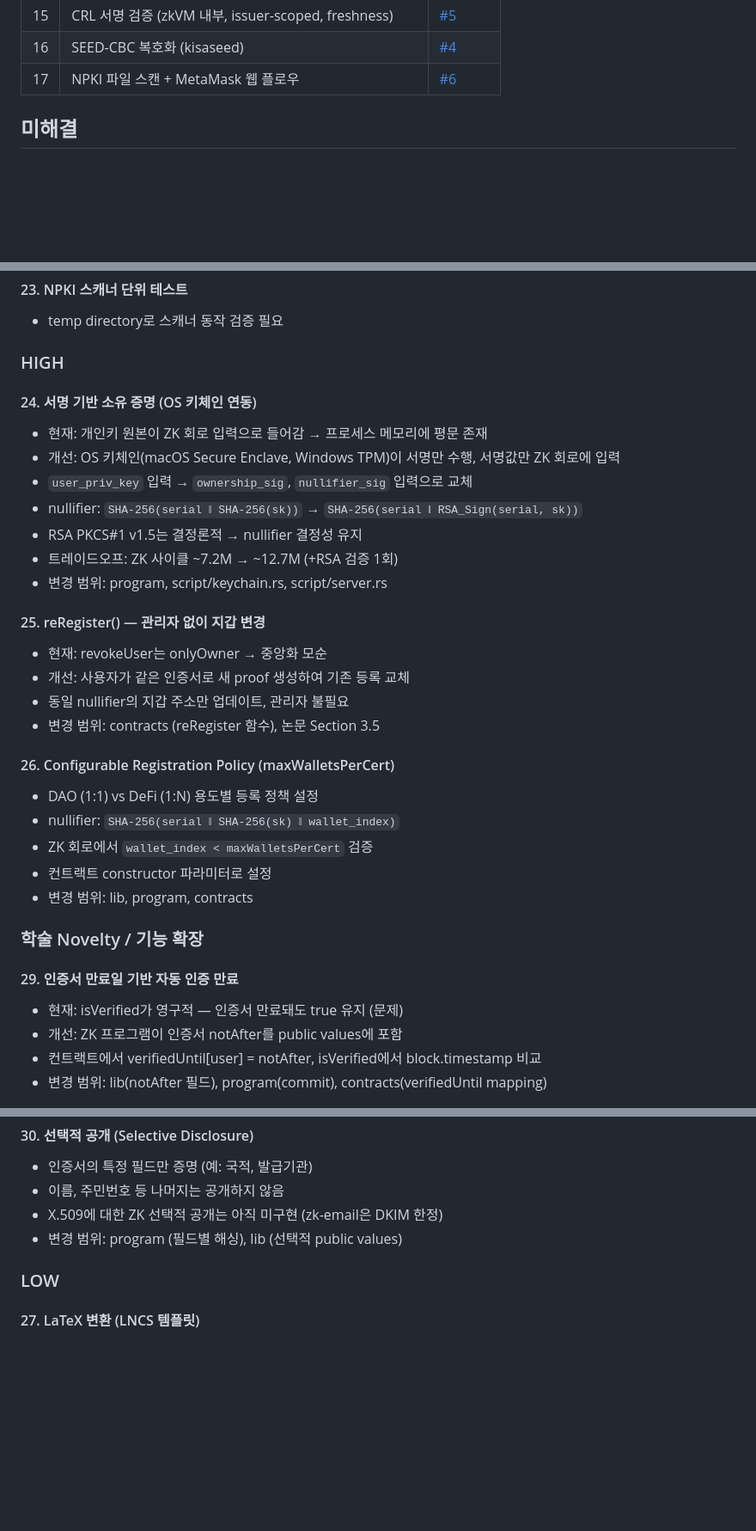
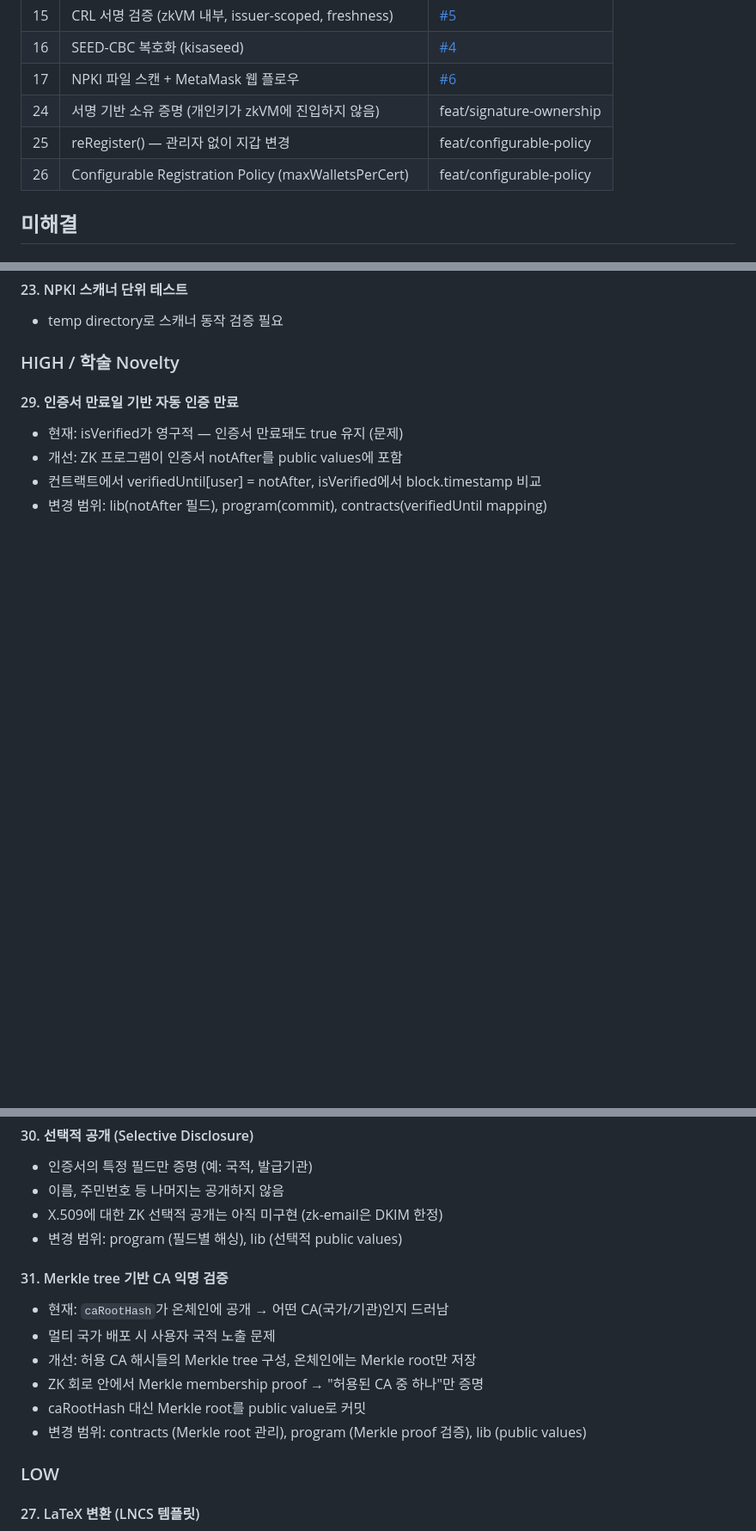
Before and after one commit to Zena-park/zk-X509, a Markdown page: SECURITY_TODO.md, 3 parts joined by grey strips. Shown at 86% size. GitHub-like rendering; blank space fills up the shorter version.

Commit message:
docs: SECURITY_TODO — mark #24-26 done, add #31 Merkle CA verification
Completed:
- #24: Signature-based ownership (private key never enters zkVM)
- #25: reRegister() (self-service wallet migration)
- #26: maxWalletsPerCert (configurable registration policy)

New:
- #31: Merkle-tree CA verification for CA anonymity in
  multi-national deployments (caRootHash → Merkle membership proof)

Co-Authored-By: Claude Opus 4.6 (1M context) <noreply@anthropic.com>

```diff
--- a/SECURITY_TODO.md
+++ b/SECURITY_TODO.md
@@ -21,6 +21,9 @@
 | 15 | CRL 서명 검증 (zkVM 내부, issuer-scoped, freshness) | [#5](https://github.com/tokamak-network/zk-X509/pull/5) |
 | 16 | SEED-CBC 복호화 (kisaseed) | [#4](https://github.com/tokamak-network/zk-X509/pull/4) |
 | 17 | NPKI 파일 스캔 + MetaMask 웹 플로우 | [#6](https://github.com/tokamak-network/zk-X509/pull/6) |
+| 24 | 서명 기반 소유 증명 (개인키가 zkVM에 진입하지 않음) | feat/signature-ownership |
+| 25 | reRegister() — 관리자 없이 지갑 변경 | feat/configurable-policy |
+| 26 | Configurable Registration Policy (maxWalletsPerCert) | feat/configurable-policy |
 
 ## 미해결
 
@@ -46,31 +49,7 @@
 #### 23. NPKI 스캐너 단위 테스트
 - temp directory로 스캐너 동작 검증 필요
 
-### HIGH
-
-#### 24. 서명 기반 소유 증명 (OS 키체인 연동)
-- 현재: 개인키 원본이 ZK 회로 입력으로 들어감 → 프로세스 메모리에 평문 존재
-- 개선: OS 키체인(macOS Secure Enclave, Windows TPM)이 서명만 수행, 서명값만 ZK 회로에 입력
-- `user_priv_key` 입력 → `ownership_sig`, `nullifier_sig` 입력으로 교체
-- nullifier: `SHA-256(serial ‖ SHA-256(sk))` → `SHA-256(serial ‖ RSA_Sign(serial, sk))`
-- RSA PKCS#1 v1.5는 결정론적 → nullifier 결정성 유지
-- 트레이드오프: ZK 사이클 ~7.2M → ~12.7M (+RSA 검증 1회)
-- 변경 범위: program, script/keychain.rs, script/server.rs
-
-#### 25. reRegister() — 관리자 없이 지갑 변경
-- 현재: revokeUser는 onlyOwner → 중앙화 모순
-- 개선: 사용자가 같은 인증서로 새 proof 생성하여 기존 등록 교체
-- 동일 nullifier의 지갑 주소만 업데이트, 관리자 불필요
-- 변경 범위: contracts (reRegister 함수), 논문 Section 3.5
-
-#### 26. Configurable Registration Policy (maxWalletsPerCert)
-- DAO (1:1) vs DeFi (1:N) 용도별 등록 정책 설정
-- nullifier: `SHA-256(serial ‖ SHA-256(sk) ‖ wallet_index)`
-- ZK 회로에서 `wallet_index < maxWalletsPerCert` 검증
-- 컨트랙트 constructor 파라미터로 설정
-- 변경 범위: lib, program, contracts
-
-### 학술 Novelty / 기능 확장
+### HIGH / 학술 Novelty
 
 #### 29. 인증서 만료일 기반 자동 인증 만료
 - 현재: isVerified가 영구적 — 인증서 만료돼도 true 유지 (문제)
@@ -84,6 +63,14 @@
 - X.509에 대한 ZK 선택적 공개는 아직 미구현 (zk-email은 DKIM 한정)
 - 변경 범위: program (필드별 해싱), lib (선택적 public values)
 
+#### 31. Merkle tree 기반 CA 익명 검증
+- 현재: `caRootHash`가 온체인에 공개 → 어떤 CA(국가/기관)인지 드러남
+- 멀티 국가 배포 시 사용자 국적 노출 문제
+- 개선: 허용 CA 해시들의 Merkle tree 구성, 온체인에는 Merkle root만 저장
+- ZK 회로 안에서 Merkle membership proof → "허용된 CA 중 하나"만 증명
+- caRootHash 대신 Merkle root를 public value로 커밋
+- 변경 범위: contracts (Merkle root 관리), program (Merkle proof 검증), lib (public values)
+
 ### LOW
 
 #### 27. LaTeX 변환 (LNCS 템플릿)
```
